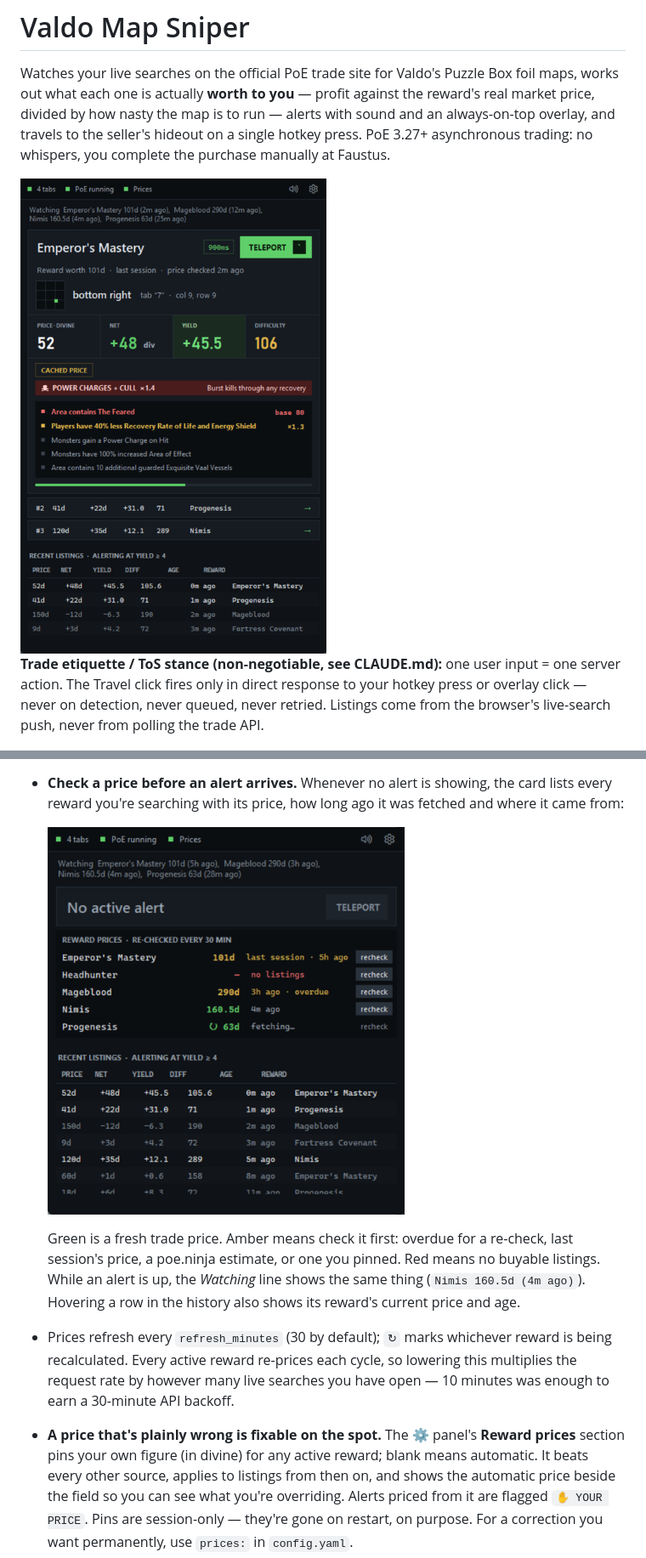
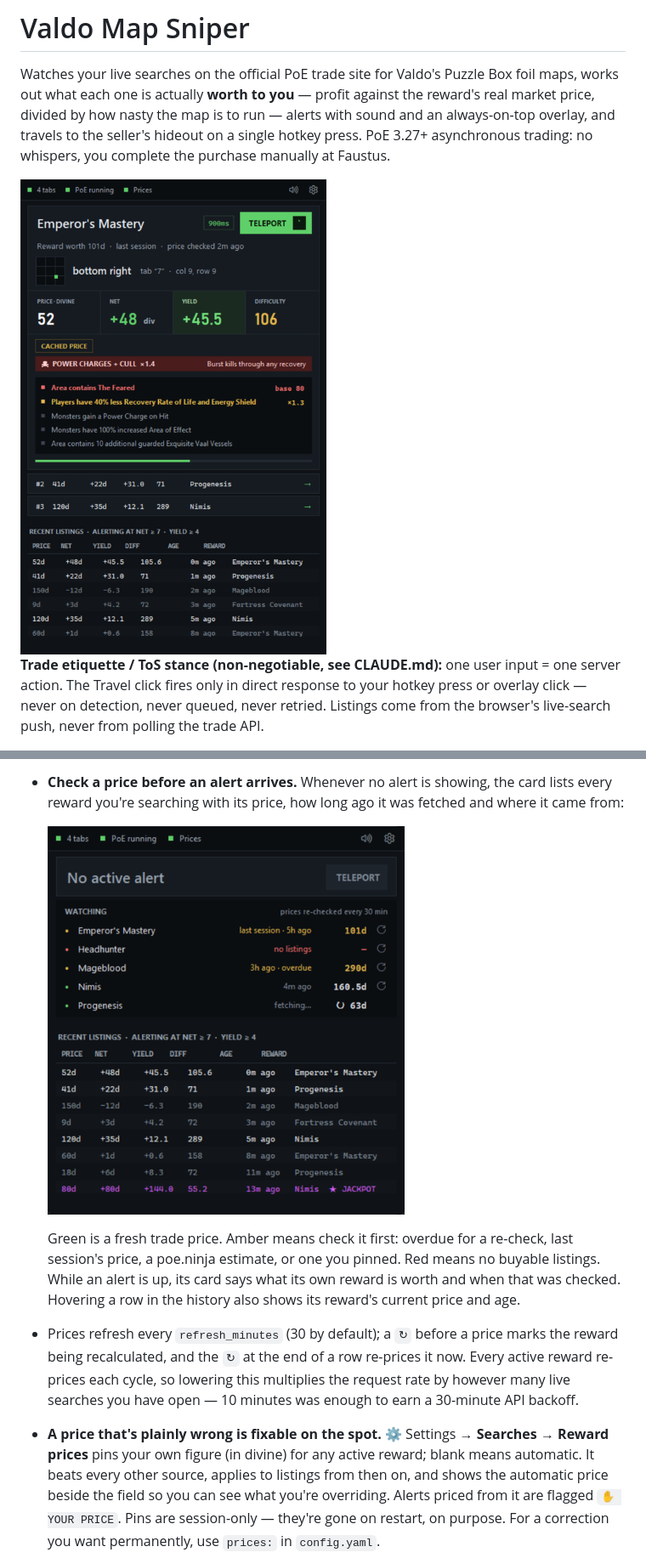
Before and after one commit to Kuderic/PoEValdoAssistant, a Markdown page: README.md, 2 parts joined by grey strips. Shown at 85% size. GitHub-like rendering; pictures changed too: docs/overlay-alert.png, docs/overlay-prices.png.

```diff
--- a/README.md
+++ b/README.md
@@ -503,17 +545,18 @@ poe.ninja is still used for currency rates and to resolve `league: auto`.
 
   Green is a fresh trade price. Amber means check it first: overdue for a
   re-check, last session's price, a poe.ninja estimate, or one you pinned.
-  Red means no buyable listings. While an alert is up, the *Watching* line
-  shows the same thing (`Nimis 160.5d (4m ago)`). Hovering a row in the
+  Red means no buyable listings. While an alert is up, its card says what
+  its own reward is worth and when that was checked. Hovering a row in the
   history also shows its reward's current price and age.
-- Prices refresh every `refresh_minutes` (30 by default); `↻` marks whichever
-  reward is being recalculated. Every
+- Prices refresh every `refresh_minutes` (30 by default); a `↻` before a
+  price marks the reward being recalculated, and the `↻` at the end of a row
+  re-prices it now. Every
   active reward re-prices each cycle, so lowering this multiplies the request
   rate by however many live searches you have open — 10 minutes was enough to
   earn a 30-minute API backoff.
 
-- **A price that's plainly wrong is fixable on the spot.** The ⚙ panel's
-  **Reward prices** section pins your own figure (in divine) for any active
+- **A price that's plainly wrong is fixable on the spot.** ⚙ Settings →
+  **Searches** → **Reward prices** pins your own figure (in divine) for any active
   reward; blank means automatic. It beats every other source, applies to
   listings from then on, and shows the automatic price beside the field so
   you can see what you're overriding. Alerts priced from it are flagged
```
Also changed, not shown: other parts of README.md (+58 -15 lines), DESIGN.md (+19 -15 lines), docs/overlay-jackpot.png, docs/overlay-setup.png, docs/overlay-super-jackpot.png, 9 other files.
